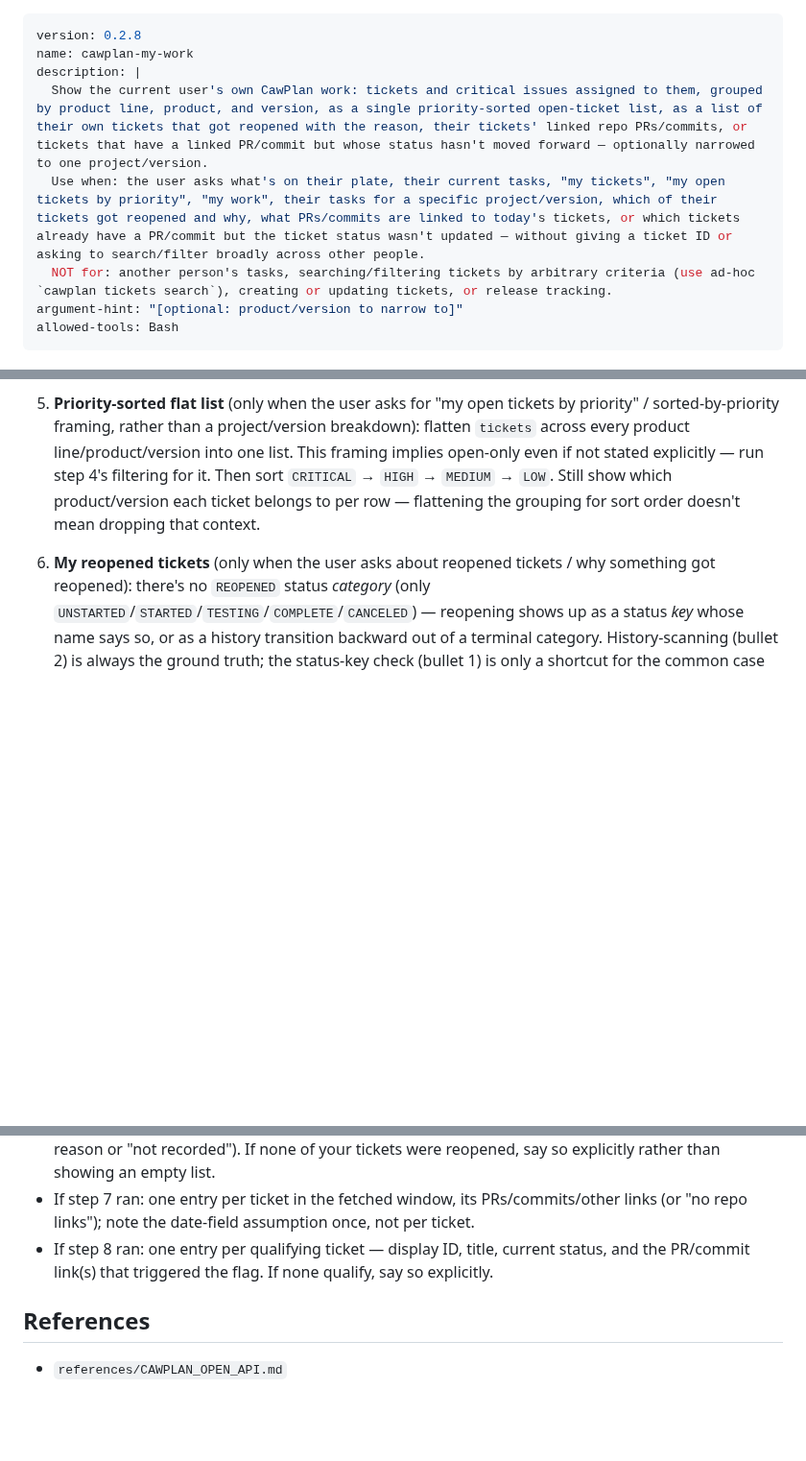
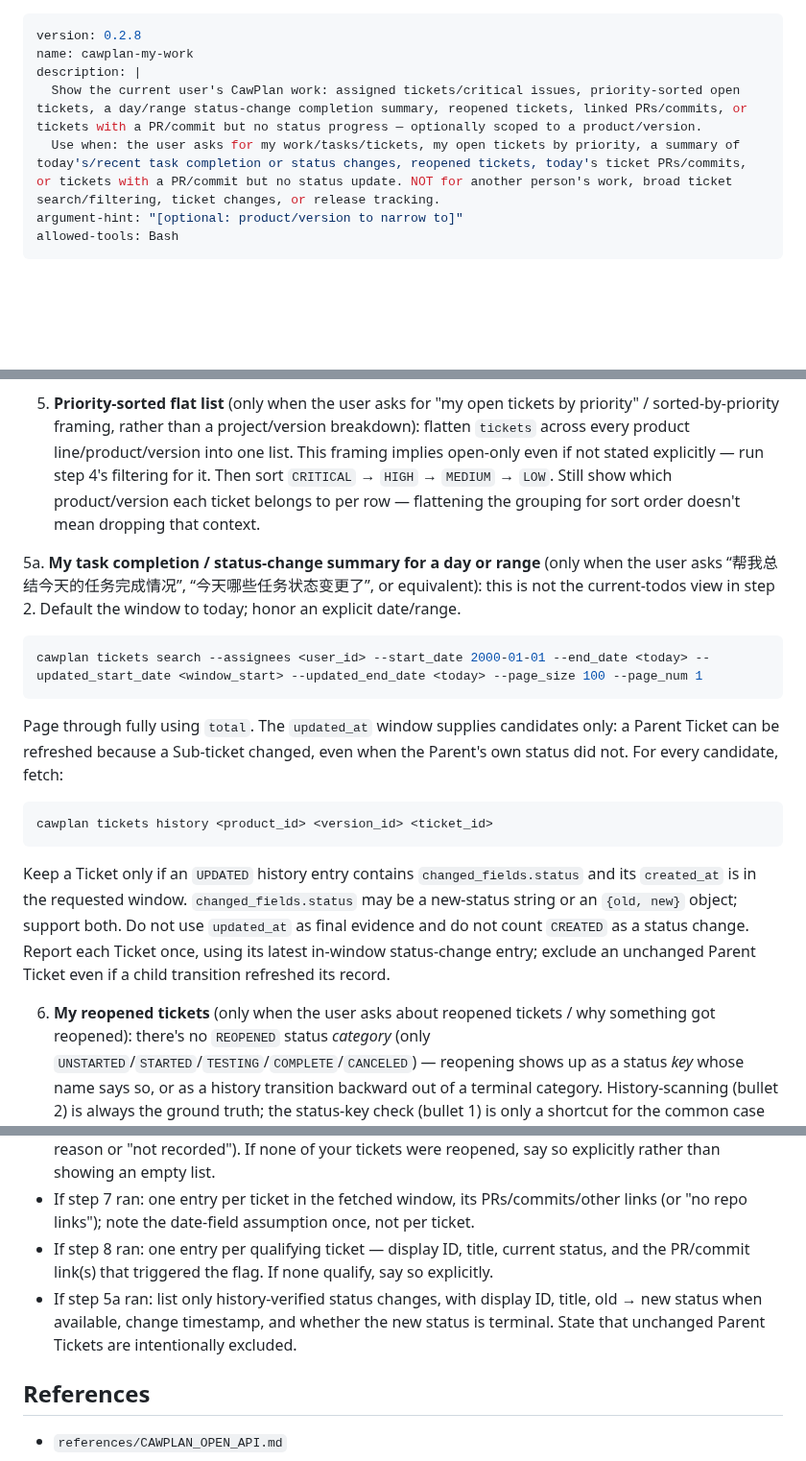
Before and after one commit to cawcut/skill-cawplan, a Markdown page: skills/cawplan-my-work/SKILL.md, 3 parts joined by grey strips. Shown at 96% size. Rendered like a GitHub page; blank space fills up the shorter version.

Commit message:
fix(ticket): count only ticket status changes in reports

````diff
--- a/skills/cawplan-my-work/SKILL.md
+++ b/skills/cawplan-my-work/SKILL.md
@@ -2,9 +2,8 @@
 version: 0.2.8
 name: cawplan-my-work
 description: |
-  Show the current user's own CawPlan work: tickets and critical issues assigned to them, grouped by product line, product, and version, as a single priority-sorted open-ticket list, as a list of their own tickets that got reopened with the reason, their tickets' linked repo PRs/commits, or tickets that have a linked PR/commit but whose status hasn't moved forward — optionally narrowed to one project/version.
-  Use when: the user asks what's on their plate, their current tasks, "my tickets", "my open tickets by priority", "my work", their tasks for a specific project/version, which of their tickets got reopened and why, what PRs/commits are linked to today's tickets, or which tickets already have a PR/commit but the ticket status wasn't updated — without giving a ticket ID or asking to search/filter broadly across other people.
-  NOT for: another person's tasks, searching/filtering tickets by arbitrary criteria (use ad-hoc `cawplan tickets search`), creating or updating tickets, or release tracking.
+  Show the current user's CawPlan work: assigned tickets/critical issues, priority-sorted open tickets, a day/range status-change completion summary, reopened tickets, linked PRs/commits, or tickets with a PR/commit but no status progress — optionally scoped to a product/version.
+  Use when: the user asks for my work/tasks/tickets, my open tickets by priority, a summary of today's/recent task completion or status changes, reopened tickets, today's ticket PRs/commits, or tickets with a PR/commit but no status update. NOT for another person's work, broad ticket search/filtering, ticket changes, or release tracking.
 argument-hint: "[optional: product/version to narrow to]"
 allowed-tools: Bash
 ---
@@ -41,6 +40,22 @@ cawplan skill check
 
 5. **Priority-sorted flat list** (only when the user asks for "my open tickets by priority" / sorted-by-priority framing, rather than a project/version breakdown): flatten `tickets` across every product line/product/version into one list. This framing implies open-only even if not stated explicitly — run step 4's filtering for it. Then sort `CRITICAL` → `HIGH` → `MEDIUM` → `LOW`. Still show which product/version each ticket belongs to per row — flattening the grouping for sort order doesn't mean dropping that context.
 
+5a. **My task completion / status-change summary for a day or range** (only when the user asks “帮我总结今天的任务完成情况”, “今天哪些任务状态变更了”, or equivalent): this is not the current-todos view in step 2. Default the window to today; honor an explicit date/range.
+   ```bash
+   cawplan tickets search --assignees <user_id> --start_date 2000-01-01 --end_date <today> --updated_start_date <window_start> --updated_end_date <today> --page_size 100 --page_num 1
+   ```
+   Page through fully using `total`. The `updated_at` window supplies candidates only: a Parent
+   Ticket can be refreshed because a Sub-ticket changed, even when the Parent's own status did not.
+   For every candidate, fetch:
+   ```bash
+   cawplan tickets history <product_id> <version_id> <ticket_id>
+   ```
+   Keep a Ticket only if an `UPDATED` history entry contains `changed_fields.status` and its
+   `created_at` is in the requested window. `changed_fields.status` may be a new-status string or
+   an `{old, new}` object; support both. Do not use `updated_at` as final evidence and do not count
+   `CREATED` as a status change. Report each Ticket once, using its latest in-window status-change
+   entry; exclude an unchanged Parent Ticket even if a child transition refreshed its record.
+
 6. **My reopened tickets** (only when the user asks about reopened tickets / why something got reopened): there's no `REOPENED` status *category* (only `UNSTARTED`/`STARTED`/`TESTING`/`COMPLETE`/`CANCELED`) — reopening shows up as a status *key* whose name says so, or as a history transition backward out of a terminal category. History-scanning (bullet 2) is always the ground truth; the status-key check (bullet 1) is only a shortcut for the common case where a ticket is *currently sitting* on the reopen status — it does not replace history-scanning.
    - Check history for every one of your tickets, regardless of current status: `cawplan tickets history <product_id> <version_id> <ticket_id>`, looking for any transition *from* a `COMPLETE`/`CANCELED`-category status *back to* a non-terminal category — each such transition is a reopen event. A ticket can have more than one; report all of them (oldest to newest), not just the latest — don't assume a ticket is reopened at most once.
    - As a labeling aid only, resolve each distinct product line's statuses (`cawplan product-lines statuses <product_line_id>`) to check whether the ticket's status right after a reopen transition has "reopen" in its `display_name` — if so you can call it out as "reopened" by name in the report; if not (e.g. it went straight back to `in_progress` or `TESTING`), it's still a reopen per the history transition, just report the actual status name instead of assuming there's a dedicated label for it.
@@ -69,6 +84,9 @@ cawplan skill check
 - If step 6 ran: one entry per reopened ticket (display ID, title, reopened-at, reopened-by if known, reason or "not recorded"). If none of your tickets were reopened, say so explicitly rather than showing an empty list.
 - If step 7 ran: one entry per ticket in the fetched window, its PRs/commits/other links (or "no repo links"); note the date-field assumption once, not per ticket.
 - If step 8 ran: one entry per qualifying ticket — display ID, title, current status, and the PR/commit link(s) that triggered the flag. If none qualify, say so explicitly.
+- If step 5a ran: list only history-verified status changes, with display ID, title, old → new
+  status when available, change timestamp, and whether the new status is terminal. State that
+  unchanged Parent Tickets are intentionally excluded.
 
 ## References
 
````
Also changed, not shown: skills/cawplan-product-report/SKILL.md (+20 -6 lines).
